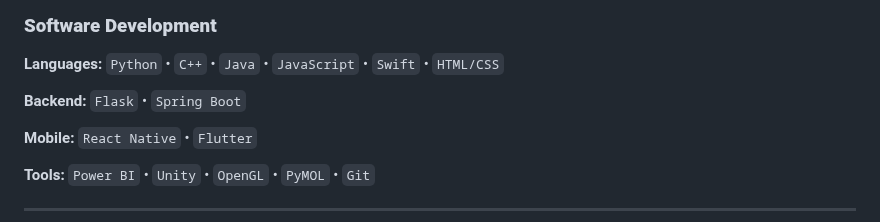
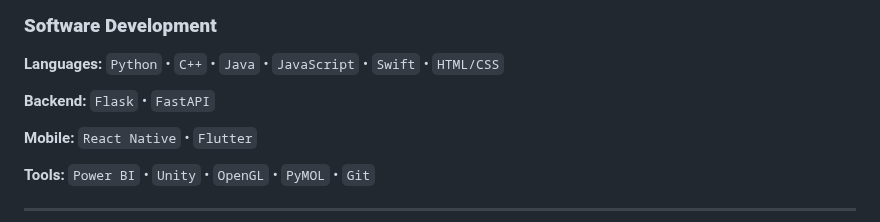
Before and after one commit to VipranshOjha/VipranshOjha, a Markdown page: README.md, the part around the change. Rendered like a GitHub page.

```diff
--- a/README.md
+++ b/README.md
@@ -29,7 +29,7 @@ I'm passionate about developing intelligent systems that solve real-world proble
 ### **Software Development**
 **Languages:**  `Python` • `C++` • `Java` • `JavaScript` • `Swift` • `HTML/CSS`
 
-**Backend:**  `Flask` • `Spring Boot`
+**Backend:**  `Flask` • `FastAPI`
 
 **Mobile:**  `React Native` • `Flutter`
 
```
